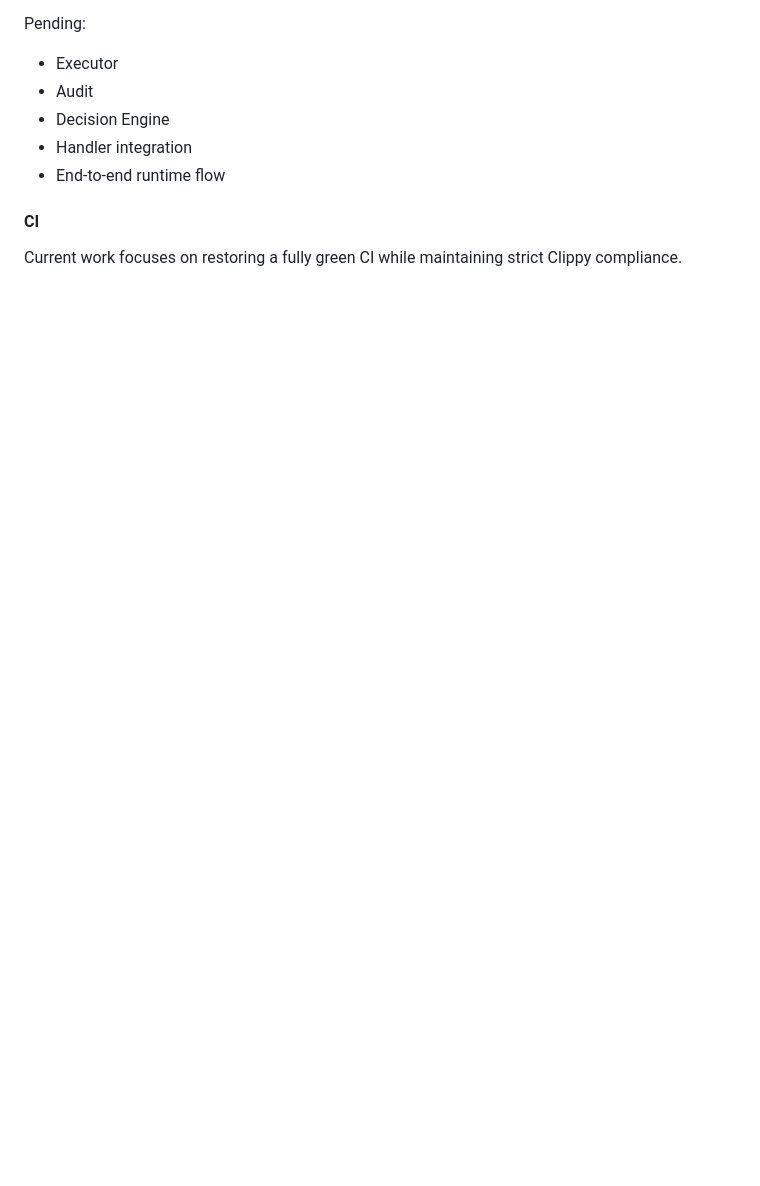
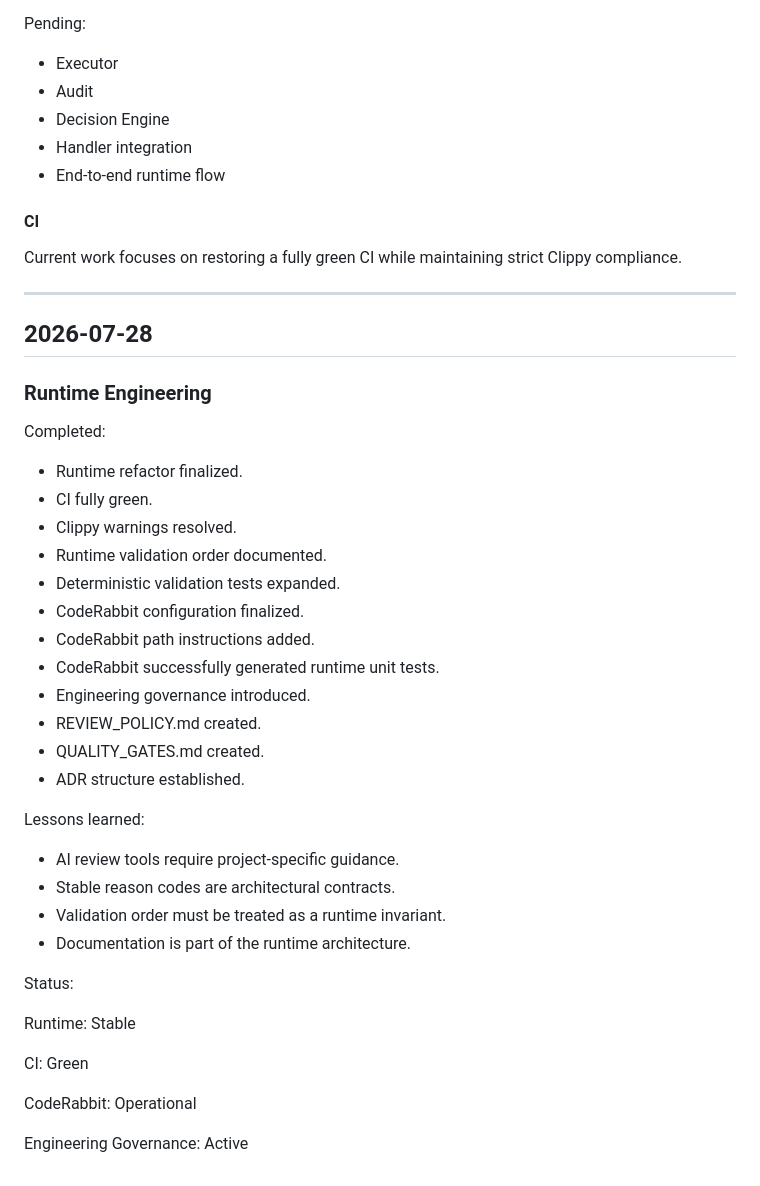
Before and after one commit to okamoto-security-labs/Vortex-DFS, a Markdown page: CLAUDE.md, the part around the change. Drawn GitHub-style; blank space fills up the shorter version.

Commit message:
Doc Update CLAUDE.md with runtime engineering progress
Documented recent achievements in runtime engineering, including CI status and lessons learned.

```diff
--- a/CLAUDE.md
+++ b/CLAUDE.md
@@ -265,3 +265,40 @@ Pending:
 #### CI
 
 Current work focuses on restoring a fully green CI while maintaining strict Clippy compliance.
+
+---
+## 2026-07-28
+
+### Runtime Engineering
+
+Completed:
+
+- Runtime refactor finalized.
+- CI fully green.
+- Clippy warnings resolved.
+- Runtime validation order documented.
+- Deterministic validation tests expanded.
+- CodeRabbit configuration finalized.
+- CodeRabbit path instructions added.
+- CodeRabbit successfully generated runtime unit tests.
+- Engineering governance introduced.
+- REVIEW_POLICY.md created.
+- QUALITY_GATES.md created.
+- ADR structure established.
+
+Lessons learned:
+
+- AI review tools require project-specific guidance.
+- Stable reason codes are architectural contracts.
+- Validation order must be treated as a runtime invariant.
+- Documentation is part of the runtime architecture.
+
+Status:
+
+Runtime: Stable
+
+CI: Green
+
+CodeRabbit: Operational
+
+Engineering Governance: Active
```
